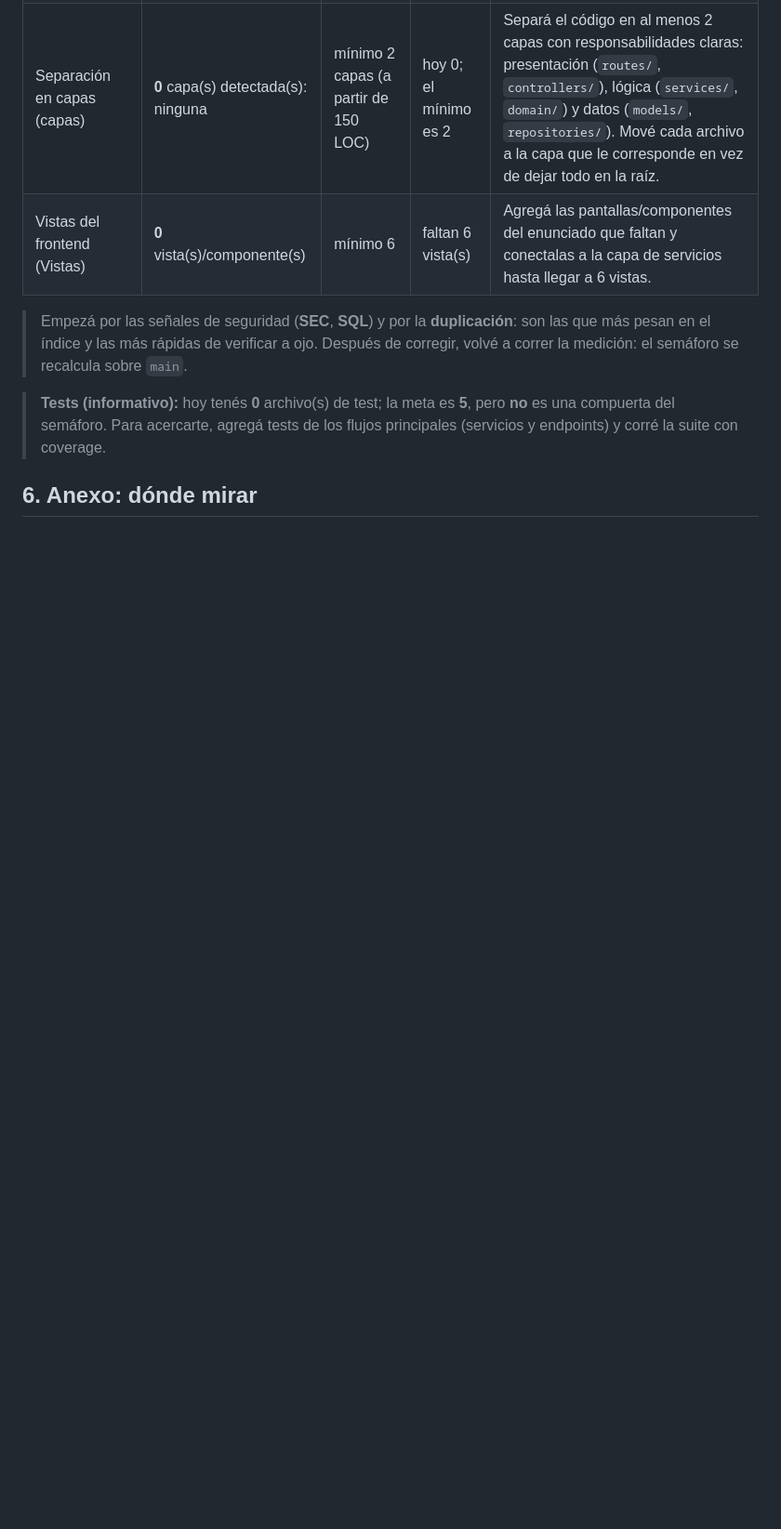
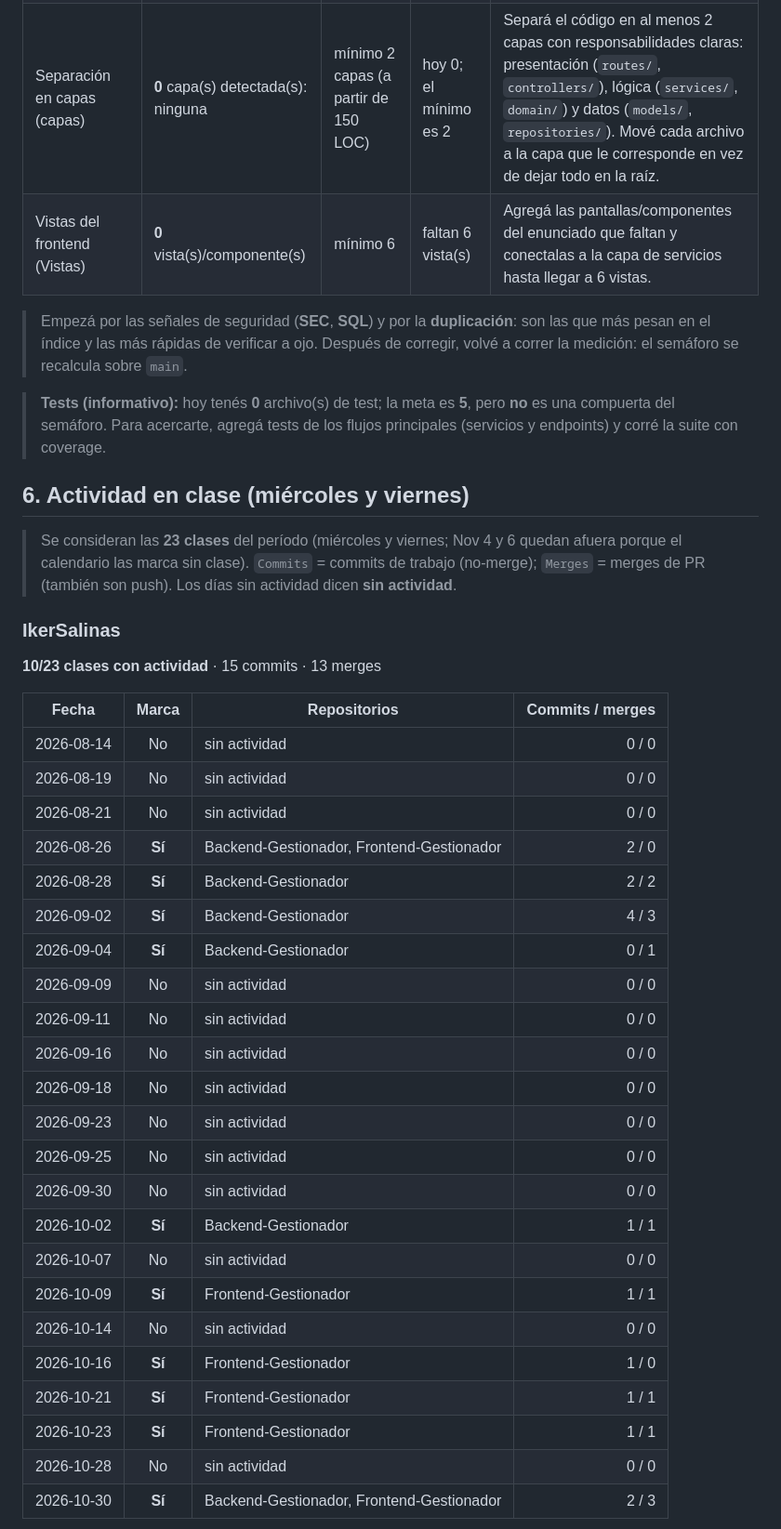
Before and after one commit to Dron-soltador/Frontend-Gestionador, a Markdown page: docs/EVALUACION.md, the part around one of its changes. Shown at 93% size. Drawn GitHub-style; blank space fills up the shorter version.

```diff
--- a/docs/EVALUACION.md
+++ b/docs/EVALUACION.md
@@ -160,4 +160,37 @@ Criterios que hoy están en rojo y, para cada uno, una explicación breve de **c
 
 > **Tests (informativo):** hoy tenés **0** archivo(s) de test; la meta es **5**, pero **no** es una compuerta del semáforo. Para acercarte, agregá tests de los flujos principales (servicios y endpoints) y corré la suite con coverage.
 
-## 6. Anexo: dónde mirar
+## 6. Actividad en clase (miércoles y viernes)
+
+> Se consideran las **23 clases** del período (miércoles y viernes; Nov 4 y 6 quedan afuera porque el calendario las marca sin clase). `Commits` = commits de trabajo (no-merge); `Merges` = merges de PR (también son push). Los días sin actividad dicen **sin actividad**.
+
+### IkerSalinas
+
+**10/23 clases con actividad** · 15 commits · 13 merges
+
+| Fecha | Marca | Repositorios | Commits / merges |
+|---|:--:|---|--:|
+| 2026-08-14 | No | sin actividad | 0 / 0 |
+| 2026-08-19 | No | sin actividad | 0 / 0 |
+| 2026-08-21 | No | sin actividad | 0 / 0 |
+| 2026-08-26 | **Sí** | Backend-Gestionador, Frontend-Gestionador | 2 / 0 |
+| 2026-08-28 | **Sí** | Backend-Gestionador | 2 / 2 |
+| 2026-09-02 | **Sí** | Backend-Gestionador | 4 / 3 |
+| 2026-09-04 | **Sí** | Backend-Gestionador | 0 / 1 |
+| 2026-09-09 | No | sin actividad | 0 / 0 |
+| 2026-09-11 | No | sin actividad | 0 / 0 |
+| 2026-09-16 | No | sin actividad | 0 / 0 |
+| 2026-09-18 | No | sin actividad | 0 / 0 |
+| 2026-09-23 | No | sin actividad | 0 / 0 |
+| 2026-09-25 | No | sin actividad | 0 / 0 |
+| 2026-09-30 | No | sin actividad | 0 / 0 |
+| 2026-10-02 | **Sí** | Backend-Gestionador | 1 / 1 |
+| 2026-10-07 | No | sin actividad | 0 / 0 |
+| 2026-10-09 | **Sí** | Frontend-Gestionador | 1 / 1 |
+| 2026-10-14 | No | sin actividad | 0 / 0 |
+| 2026-10-16 | **Sí** | Frontend-Gestionador | 1 / 0 |
+| 2026-10-21 | **Sí** | Frontend-Gestionador | 1 / 1 |
+| 2026-10-23 | **Sí** | Frontend-Gestionador | 1 / 1 |
+| 2026-10-28 | No | sin actividad | 0 / 0 |
+| 2026-10-30 | **Sí** | Backend-Gestionador, Frontend-Gestionador | 2 / 3 |
+
```
Also changed, not shown: other parts of docs/EVALUACION.md (+31 -0 lines).
